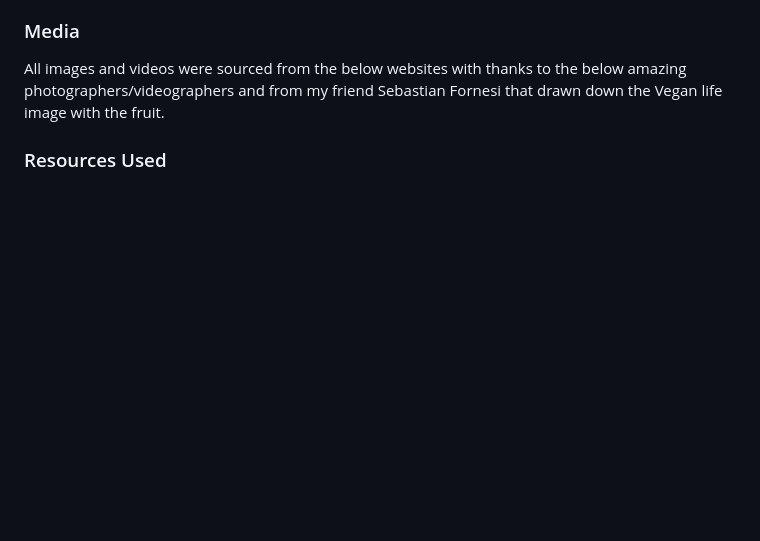
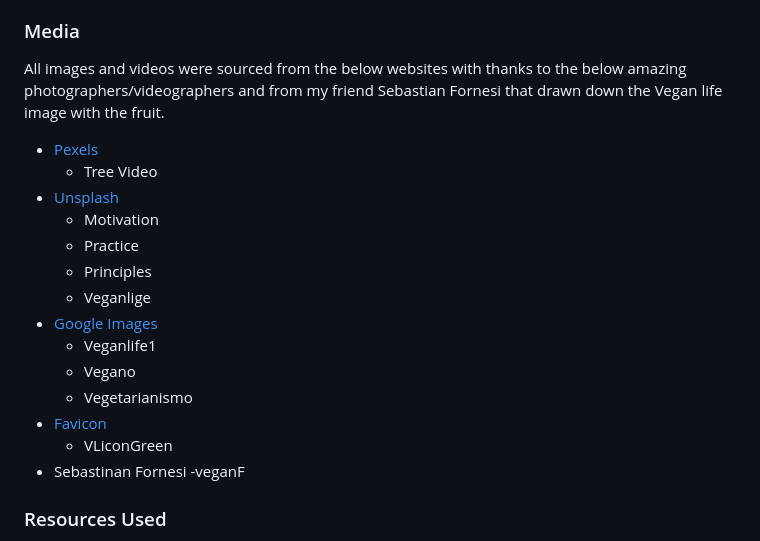
Before and after one commit to ChristianCricchi/Vegan-Life, a Markdown page: README.md, the part around the change. GitHub-like rendering; blank space fills up the shorter version.

Commit message:
Added links media section readme.

```diff
--- a/README.md
+++ b/README.md
@@ -203,7 +203,21 @@ All educational vegan life content was sourced from the below websites:
 
 ### Media
 All images and videos were sourced from the below websites with thanks to the below amazing photographers/videographers and from my friend Sebastian Fornesi that drawn down the Vegan life image with the fruit.
-
+- [Pexels](https://www.pexels.com/)
+  - Tree Video
+- [Unsplash](https://unsplash.com)
+  - Motivation
+  - Practice
+  - Principles
+  - Veganlige
+- [Google Images](https://images.google.co.uk/)
+  - Veganlife1
+  - Vegano
+  - Vegetarianismo
+- [Favicon](https://favicon.io/)
+  - VLiconGreen
+- Sebastinan Fornesi
+  -veganF
 
 ### Resources Used
 
```
